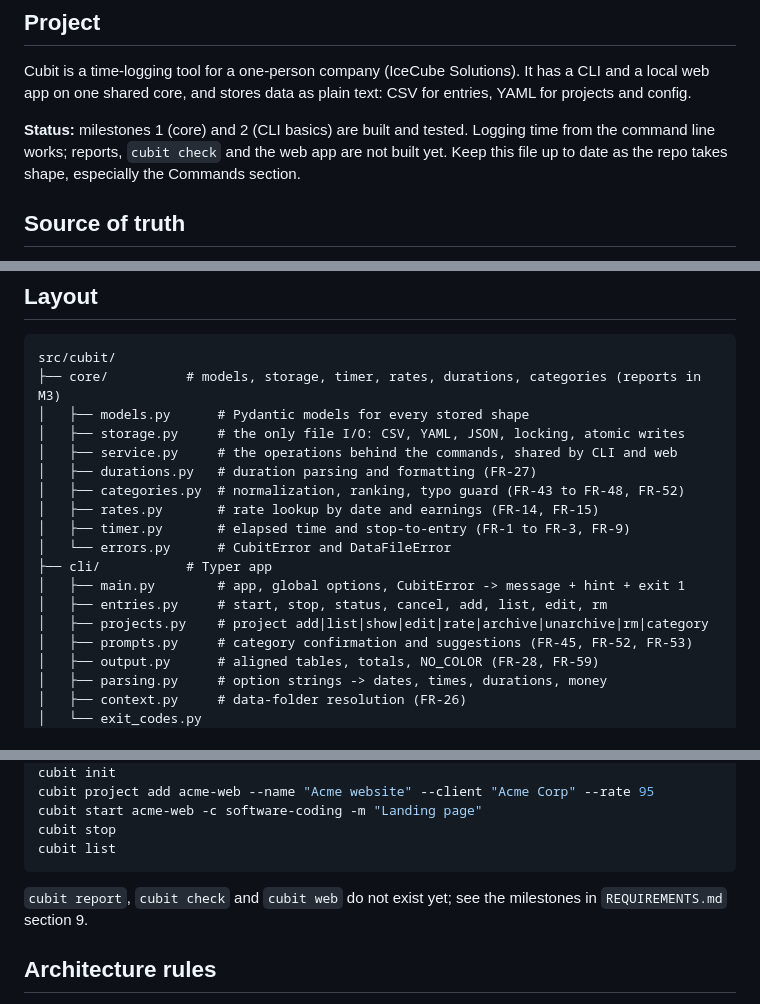
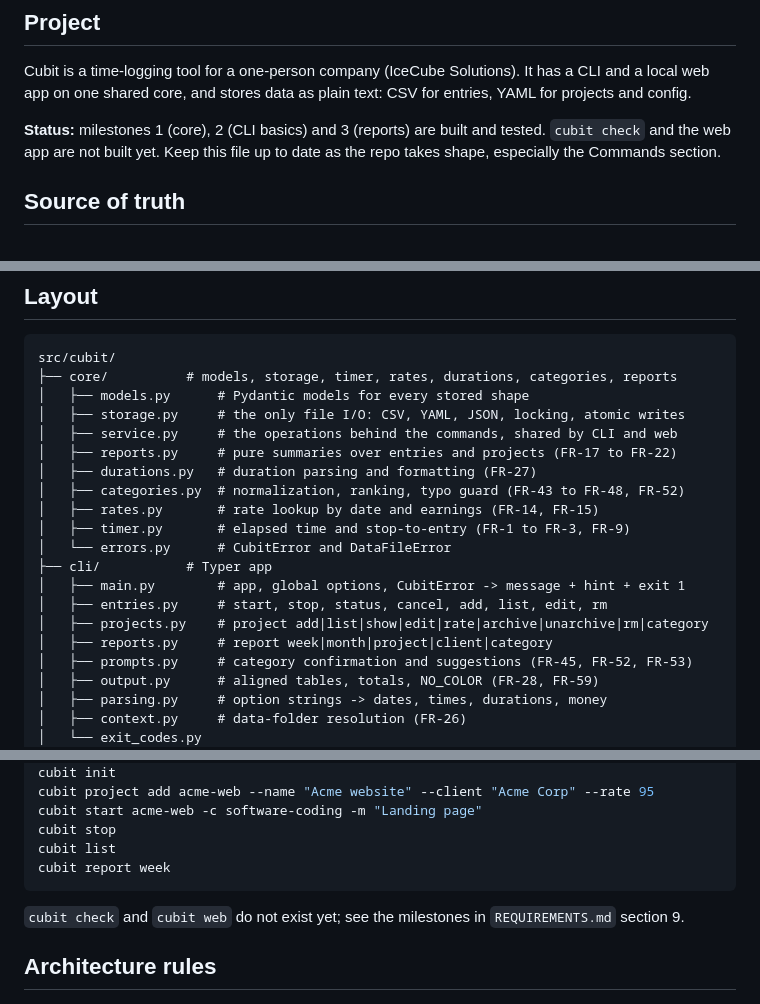
Before and after one commit to Microttus/cubit, a Markdown page: AGENT.md, 3 parts joined by grey strips. Rendered like a GitHub page.

````diff
--- a/AGENT.md
+++ b/AGENT.md
@@ -6,7 +6,7 @@ Instructions for AI coding agents working on Cubit. Read this file first, then [
 
 Cubit is a time-logging tool for a one-person company (IceCube Solutions). It has a CLI and a local web app on one shared core, and stores data as plain text: CSV for entries, YAML for projects and config.
 
-**Status:** milestones 1 (core) and 2 (CLI basics) are built and tested. Logging time from the command line works; reports, `cubit check` and the web app are not built yet. Keep this file up to date as the repo takes shape, especially the Commands section.
+**Status:** milestones 1 (core), 2 (CLI basics) and 3 (reports) are built and tested. `cubit check` and the web app are not built yet. Keep this file up to date as the repo takes shape, especially the Commands section.
 
 ## Source of truth
 
@@ -22,10 +22,11 @@ Python 3.11+ · Typer (CLI) · Flask + Jinja2 (web) · Pydantic v2 (validation)
 
 ```
 src/cubit/
-├── core/          # models, storage, timer, rates, durations, categories (reports in M3)
+├── core/          # models, storage, timer, rates, durations, categories, reports
 │   ├── models.py      # Pydantic models for every stored shape
 │   ├── storage.py     # the only file I/O: CSV, YAML, JSON, locking, atomic writes
 │   ├── service.py     # the operations behind the commands, shared by CLI and web
+│   ├── reports.py     # pure summaries over entries and projects (FR-17 to FR-22)
 │   ├── durations.py   # duration parsing and formatting (FR-27)
 │   ├── categories.py  # normalization, ranking, typo guard (FR-43 to FR-48, FR-52)
 │   ├── rates.py       # rate lookup by date and earnings (FR-14, FR-15)
@@ -35,6 +36,7 @@ src/cubit/
 │   ├── main.py        # app, global options, CubitError -> message + hint + exit 1
 │   ├── entries.py     # start, stop, status, cancel, add, list, edit, rm
 │   ├── projects.py    # project add|list|show|edit|rate|archive|unarchive|rm|category
+│   ├── reports.py     # report week|month|project|client|category
 │   ├── prompts.py     # category confirmation and suggestions (FR-45, FR-52, FR-53)
 │   ├── output.py      # aligned tables, totals, NO_COLOR (FR-28, FR-59)
 │   ├── parsing.py     # option strings -> dates, times, durations, money
@@ -61,10 +63,11 @@ cubit project add acme-web --name "Acme website" --client "Acme Corp" --rate 95
 cubit start acme-web -c software-coding -m "Landing page"
 cubit stop
 cubit list
+cubit report week
 ```
 
-`cubit report`, `cubit check` and `cubit web` do not exist yet; see the
-milestones in `REQUIREMENTS.md` section 9.
+`cubit check` and `cubit web` do not exist yet; see the milestones in
+`REQUIREMENTS.md` section 9.
 
 ## Architecture rules
 
````
Also changed, not shown: other parts of AGENT.md (+1 -0 lines), README.md (+20 -4 lines).
